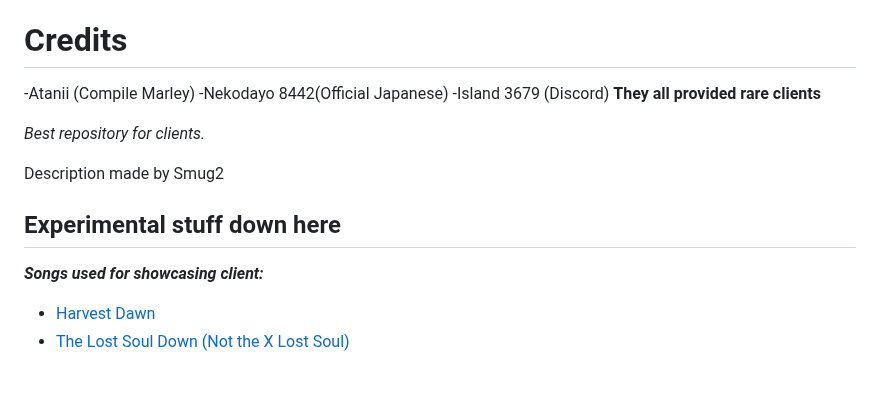
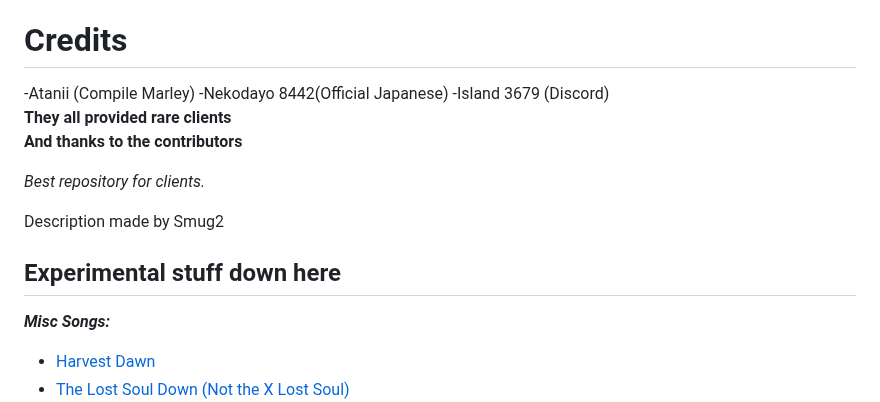
Before and after one commit to Smug2f/Fast-Client-Archive, a Markdown page: README.md, the part around one of its changes. Drawn GitHub-style; blank space fills up the shorter version.

```diff
--- a/README.md
+++ b/README.md
@@ -60,12 +62,13 @@ _These addons improve the user's experience when using a client. Also included i
 -Atanii (Compile Marley)
 -Nekodayo 8442(Official Japanese)
 -Island 3679 (Discord)
-**They all provided rare clients**
+<br>**They all provided rare clients**</br>
+<br>**And thanks to the contributors**</br>
 
 _Best repository for clients._
 
 Description made by Smug2<br>
 ## Experimental stuff down here
-_**Songs used for showcasing client:**_<br>
+_**Misc Songs:**_<br>
 - [Harvest Dawn](https://youtu.be/8oF20GLU2v0)<br>
 - [The Lost Soul Down (Not the X Lost Soul)](https://www.youtube.com/watch?v=vtlOcMEqMy4)<br>
```
Also changed, not shown: other parts of README.md (+29 -28 lines).
